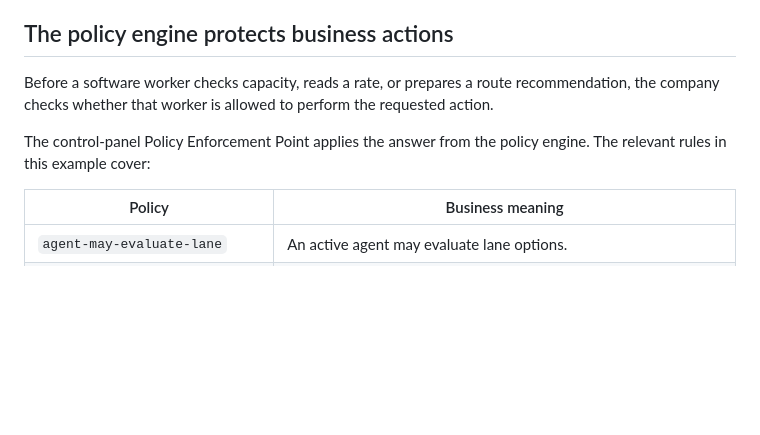
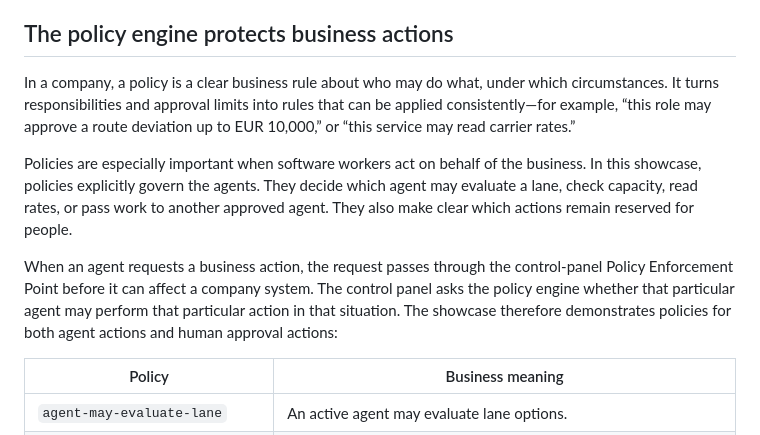
Before and after one commit to cprima-playground/cpm-eaop-showcase-logistics-rfq, a Markdown page: docs/story/agentically-enhanced-job-example.md, the part around one of its changes. Rendered like a GitHub page; blank space fills up the shorter version.

```diff
--- a/docs/story/agentically-enhanced-job-example.md
+++ b/docs/story/agentically-enhanced-job-example.md
@@ -433,12 +433,22 @@ a human job.
 
 ## The policy engine protects business actions
 
-Before a software worker checks capacity, reads a rate, or prepares a route
-recommendation, the company checks whether that worker is allowed to perform
-the requested action.
+In a company, a policy is a clear business rule about who may do what, under
+which circumstances. It turns responsibilities and approval limits into rules
+that can be applied consistently—for example, “this role may approve a route
+deviation up to EUR 10,000,” or “this service may read carrier rates.”
 
-The control-panel Policy Enforcement Point applies the answer from the policy
-engine. The relevant rules in this example cover:
+Policies are especially important when software workers act on behalf of the
+business. In this showcase, policies explicitly govern the agents. They decide
+which agent may evaluate a lane, check capacity, read rates, or pass work to
+another approved agent. They also make clear which actions remain reserved for
+people.
+
+When an agent requests a business action, the request passes through the
+control-panel Policy Enforcement Point before it can affect a company system.
+The control panel asks the policy engine whether that particular agent may
+perform that particular action in that situation. The showcase therefore
+demonstrates policies for both agent actions and human approval actions:
 
 | Policy | Business meaning |
 | --- | --- |
```
Also changed, not shown: other parts of docs/story/agentically-enhanced-job-example.md (+108 -38 lines).
